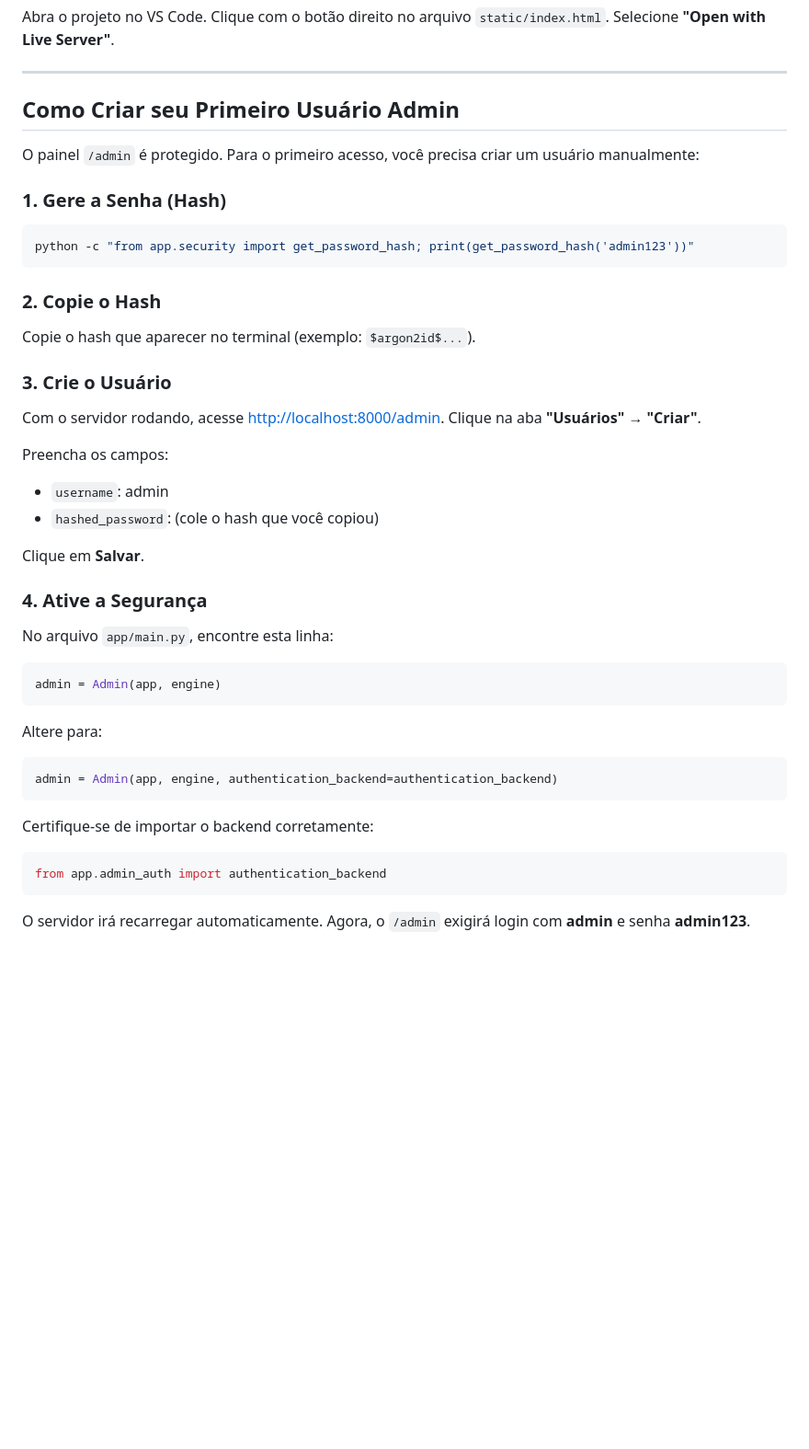
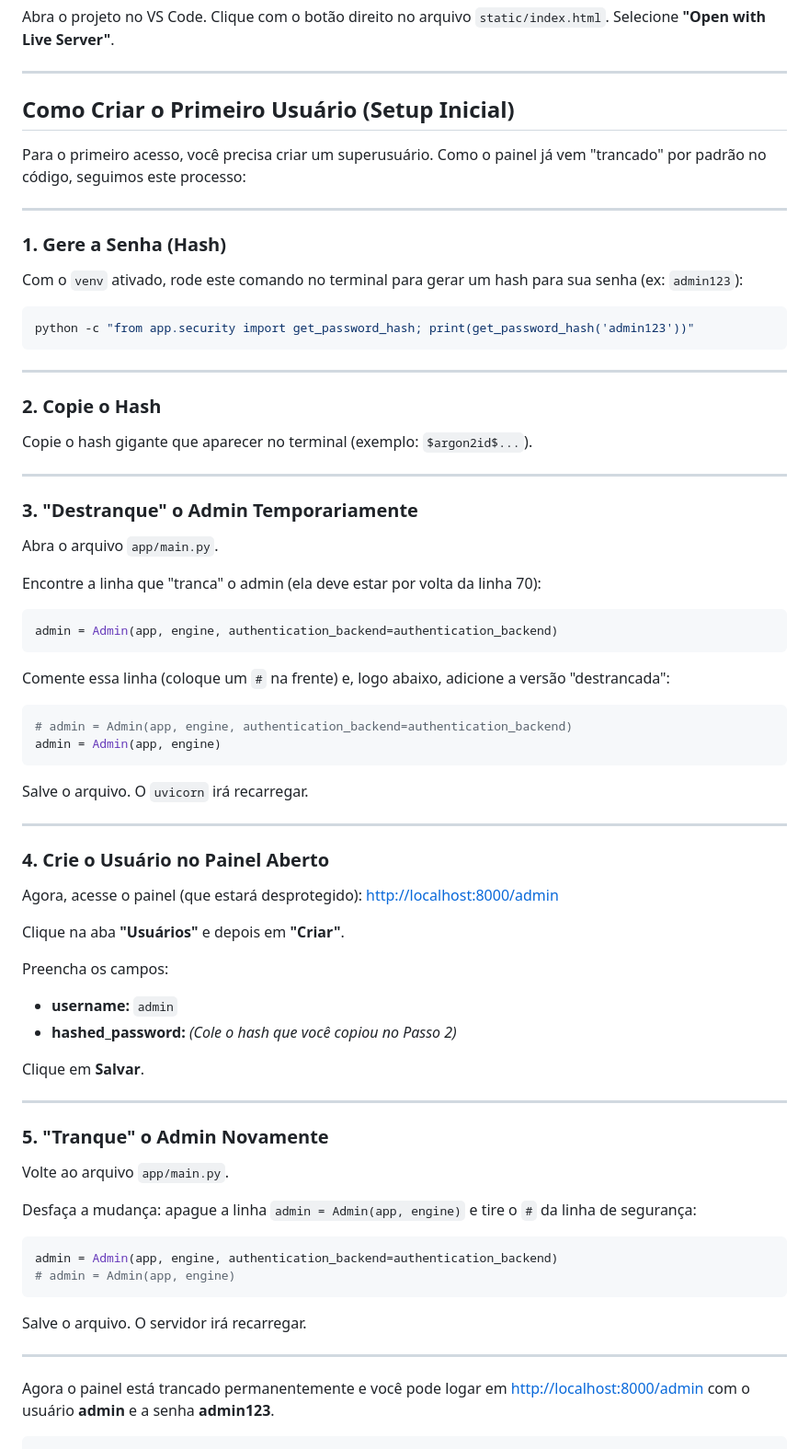
Before and after one commit to jssudario/Projeto-ONG, a Markdown page: README.md, the part around one of its changes. Shown at 92% size. Rendered like a GitHub page; blank space fills up the shorter version.

Commit message:
docs: corrigido README

`````diff
--- a/README.md
+++ b/README.md
@@ -77,51 +77,82 @@ Selecione **"Open with Live Server"**.
 
 ---
 
-## Como Criar seu Primeiro Usuário Admin
+## Como Criar o Primeiro Usuário (Setup Inicial)
 
-O painel `/admin` é protegido. Para o primeiro acesso, você precisa criar um usuário manualmente:
+Para o primeiro acesso, você precisa criar um superusuário. Como o painel já vem "trancado" por padrão no código, seguimos este processo:
+
+---
 
 ### 1. Gere a Senha (Hash)
 
+Com o `venv` ativado, rode este comando no terminal para gerar um hash para sua senha (ex: `admin123`):
+
 ```bash
 python -c "from app.security import get_password_hash; print(get_password_hash('admin123'))"
-```
+````
+
+---
 
 ### 2. Copie o Hash
 
-Copie o hash que aparecer no terminal (exemplo: `$argon2id$...`).
+Copie o hash gigante que aparecer no terminal (exemplo: `$argon2id$...`).
 
-### 3. Crie o Usuário
+---
 
-Com o servidor rodando, acesse [http://localhost:8000/admin](http://localhost:8000/admin).
-Clique na aba **"Usuários"** → **"Criar"**.
+### 3. "Destranque" o Admin Temporariamente
 
-Preencha os campos:
+Abra o arquivo `app/main.py`.
 
-- `username`: admin
-- `hashed_password`: (cole o hash que você copiou)
-
-Clique em **Salvar**.
-
-### 4. Ative a Segurança
-
-No arquivo `app/main.py`, encontre esta linha:
-
-```python
-admin = Admin(app, engine)
-```
-
-Altere para:
+Encontre a linha que "tranca" o admin (ela deve estar por volta da linha 70):
 
 ```python
 admin = Admin(app, engine, authentication_backend=authentication_backend)
 ```
 
-Certifique-se de importar o backend corretamente:
+Comente essa linha (coloque um `#` na frente) e, logo abaixo, adicione a versão "destrancada":
 
 ```python
-from app.admin_auth import authentication_backend
+# admin = Admin(app, engine, authentication_backend=authentication_backend)
+admin = Admin(app, engine)
 ```
 
-O servidor irá recarregar automaticamente.
-Agora, o `/admin` exigirá login com **admin** e senha **admin123**.
+Salve o arquivo. O `uvicorn` irá recarregar.
+
+---
+
+### 4. Crie o Usuário no Painel Aberto
+
+Agora, acesse o painel (que estará desprotegido):
+[http://localhost:8000/admin](http://localhost:8000/admin)
+
+Clique na aba **"Usuários"** e depois em **"Criar"**.
+
+Preencha os campos:
+
+* **username:** `admin`
+* **hashed_password:** *(Cole o hash que você copiou no Passo 2)*
+
+Clique em **Salvar**.
+
+---
+
+### 5. "Tranque" o Admin Novamente
+
+Volte ao arquivo `app/main.py`.
+
+Desfaça a mudança: apague a linha `admin = Admin(app, engine)` e tire o `#` da linha de segurança:
+
+```python
+admin = Admin(app, engine, authentication_backend=authentication_backend)
+# admin = Admin(app, engine)
+```
+
+Salve o arquivo. O servidor irá recarregar.
+
+---
+
+Agora o painel está trancado permanentemente e você pode logar em
+[http://localhost:8000/admin](http://localhost:8000/admin)
+com o usuário **admin** e a senha **admin123**.
+
+```
`````
Also changed, not shown: other parts of README.md (+3 -3 lines).
